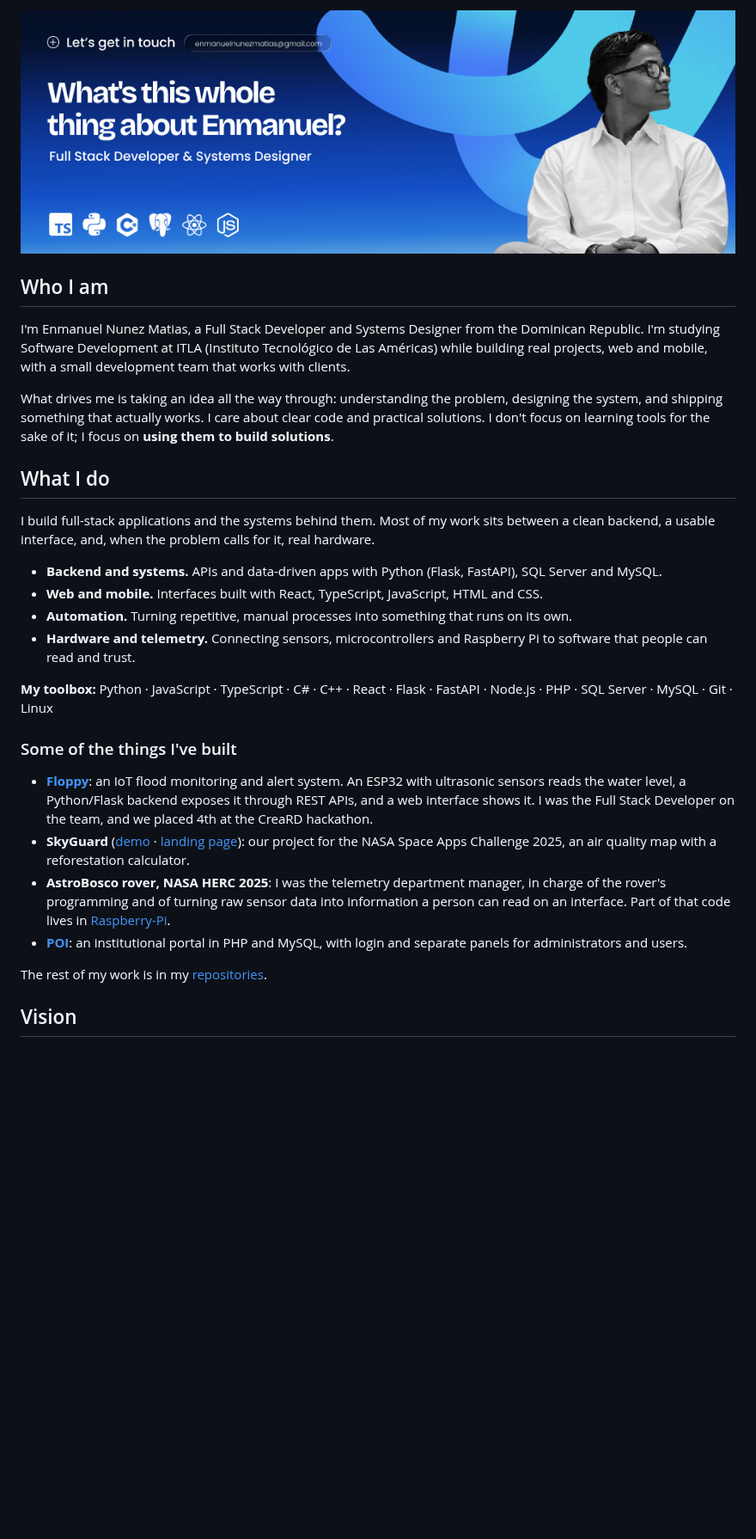
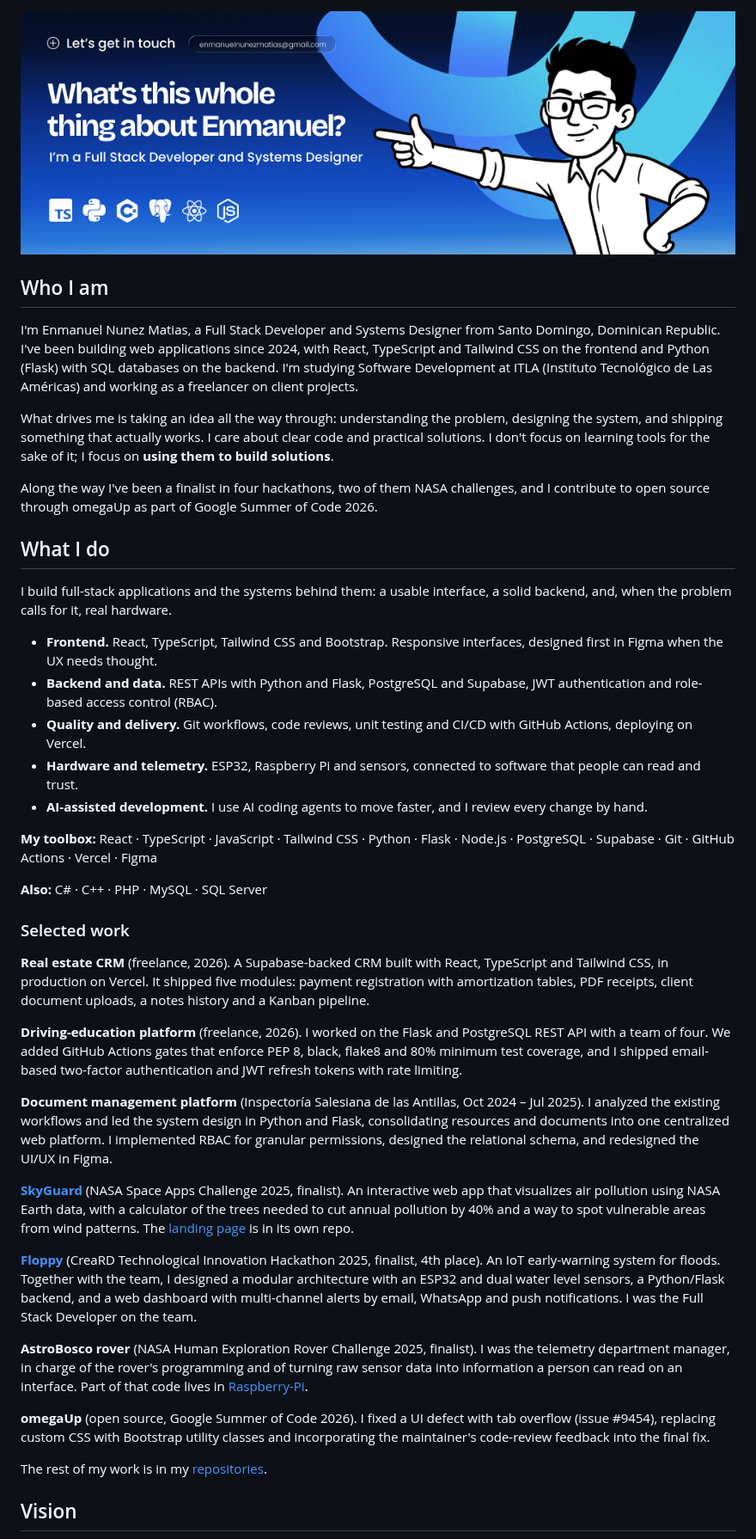
Before and after one commit to mxnueh/mxnueh, a Markdown page: README.md, the part around one of its changes. Shown at 86% size. GitHub-like rendering; pictures changed too: assets/banner.png; blank space fills up the shorter version.

Commit message:
docs: actualiza Overview con nuevo banner y datos del CV

```diff
--- a/README.md
+++ b/README.md
@@ -4,27 +4,41 @@
 
 ## Who I am
 
-I'm Enmanuel Nunez Matias, a Full Stack Developer and Systems Designer from the Dominican Republic. I'm studying Software Development at ITLA (Instituto Tecnológico de Las Américas) while building real projects, web and mobile, with a small development team that works with clients.
+I'm Enmanuel Nunez Matias, a Full Stack Developer and Systems Designer from Santo Domingo, Dominican Republic. I've been building web applications since 2024, with React, TypeScript and Tailwind CSS on the frontend and Python (Flask) with SQL databases on the backend. I'm studying Software Development at ITLA (Instituto Tecnológico de Las Américas) and working as a freelancer on client projects.
 
 What drives me is taking an idea all the way through: understanding the problem, designing the system, and shipping something that actually works. I care about clear code and practical solutions. I don't focus on learning tools for the sake of it; I focus on **using them to build solutions**.
 
+Along the way I've been a finalist in four hackathons, two of them NASA challenges, and I contribute to open source through omegaUp as part of Google Summer of Code 2026.
+
 ## What I do
 
-I build full-stack applications and the systems behind them. Most of my work sits between a clean backend, a usable interface, and, when the problem calls for it, real hardware.
+I build full-stack applications and the systems behind them: a usable interface, a solid backend, and, when the problem calls for it, real hardware.
 
-- **Backend and systems.** APIs and data-driven apps with Python (Flask, FastAPI), SQL Server and MySQL.
-- **Web and mobile.** Interfaces built with React, TypeScript, JavaScript, HTML and CSS.
-- **Automation.** Turning repetitive, manual processes into something that runs on its own.
-- **Hardware and telemetry.** Connecting sensors, microcontrollers and Raspberry Pi to software that people can read and trust.
+- **Frontend.** React, TypeScript, Tailwind CSS and Bootstrap. Responsive interfaces, designed first in Figma when the UX needs thought.
+- **Backend and data.** REST APIs with Python and Flask, PostgreSQL and Supabase, JWT authentication and role-based access control (RBAC).
+- **Quality and delivery.** Git workflows, code reviews, unit testing and CI/CD with GitHub Actions, deploying on Vercel.
+- **Hardware and telemetry.** ESP32, Raspberry Pi and sensors, connected to software that people can read and trust.
+- **AI-assisted development.** I use AI coding agents to move faster, and I review every change by hand.
 
-**My toolbox:** Python · JavaScript · TypeScript · C# · C++ · React · Flask · FastAPI · Node.js · PHP · SQL Server · MySQL · Git · Linux
+**My toolbox:** React · TypeScript · JavaScript · Tailwind CSS · Python · Flask · Node.js · PostgreSQL · Supabase · Git · GitHub Actions · Vercel · Figma
 
-### Some of the things I've built
+**Also:** C# · C++ · PHP · MySQL · SQL Server
 
-- **[Floppy](https://github.com/mxnueh/floppy)**: an IoT flood monitoring and alert system. An ESP32 with ultrasonic sensors reads the water level, a Python/Flask backend exposes it through REST APIs, and a web interface shows it. I was the Full Stack Developer on the team, and we placed 4th at the CreaRD hackathon.
-- **SkyGuard** ([demo](https://github.com/mxnueh/DemoApp) · [landing page](https://github.com/mxnueh/Data-Earth-II)): our project for the NASA Space Apps Challenge 2025, an air quality map with a reforestation calculator.
-- **AstroBosco rover, NASA HERC 2025**: I was the telemetry department manager, in charge of the rover's programming and of turning raw sensor data into information a person can read on an interface. Part of that code lives in [Raspberry-Pi](https://github.com/mxnueh/Raspberry-Pi).
-- **[POI](https://github.com/mxnueh/POI)**: an institutional portal in PHP and MySQL, with login and separate panels for administrators and users.
+### Selected work
+
+**Real estate CRM** (freelance, 2026). A Supabase-backed CRM built with React, TypeScript and Tailwind CSS, in production on Vercel. It shipped five modules: payment registration with amortization tables, PDF receipts, client document uploads, a notes history and a Kanban pipeline.
+
+**Driving-education platform** (freelance, 2026). I worked on the Flask and PostgreSQL REST API with a team of four. We added GitHub Actions gates that enforce PEP 8, black, flake8 and 80% minimum test coverage, and I shipped email-based two-factor authentication and JWT refresh tokens with rate limiting.
+
+**Document management platform** (Inspectoría Salesiana de las Antillas, Oct 2024 – Jul 2025). I analyzed the existing workflows and led the system design in Python and Flask, consolidating resources and documents into one centralized web platform. I implemented RBAC for granular permissions, designed the relational schema, and redesigned the UI/UX in Figma.
+
+**[SkyGuard](https://github.com/mxnueh/DemoApp)** (NASA Space Apps Challenge 2025, finalist). An interactive web app that visualizes air pollution using NASA Earth data, with a calculator of the trees needed to cut annual pollution by 40% and a way to spot vulnerable areas from wind patterns. The [landing page](https://github.com/mxnueh/Data-Earth-II) is in its own repo.
+
+**[Floppy](https://github.com/mxnueh/floppy)** (CreaRD Technological Innovation Hackathon 2025, finalist, 4th place). An IoT early-warning system for floods. Together with the team, I designed a modular architecture with an ESP32 and dual water level sensors, a Python/Flask backend, and a web dashboard with multi-channel alerts by email, WhatsApp and push notifications. I was the Full Stack Developer on the team.
+
+**AstroBosco rover** (NASA Human Exploration Rover Challenge 2025, finalist). I was the telemetry department manager, in charge of the rover's programming and of turning raw sensor data into information a person can read on an interface. Part of that code lives in [Raspberry-Pi](https://github.com/mxnueh/Raspberry-Pi).
+
+**omegaUp** (open source, Google Summer of Code 2026). I fixed a UI defect with tab overflow (issue #9454), replacing custom CSS with Bootstrap utility classes and incorporating the maintainer's code-review feedback into the final fix.
 
 The rest of my work is in my [repositories](https://github.com/mxnueh?tab=repositories).
 
```
Also changed, not shown: other parts of README.md (+7 -3 lines).
